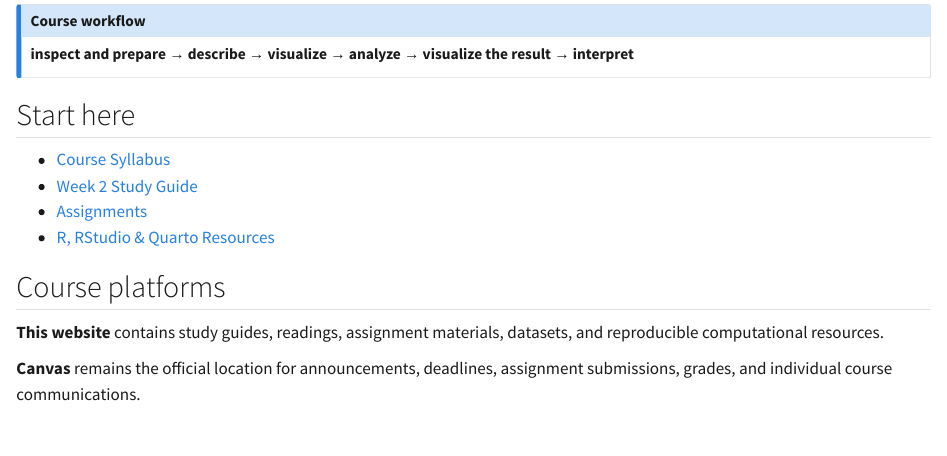
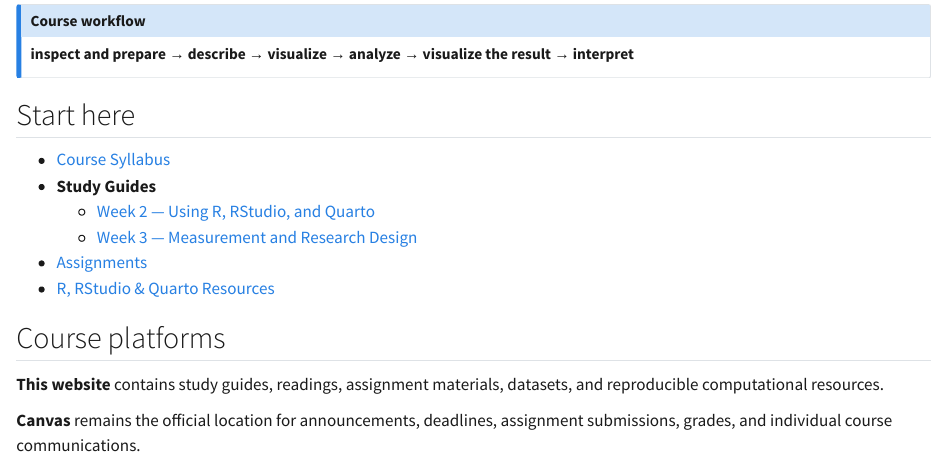
Before and after one commit to ZCJing2022/ANTH418-anthropological-statistics, a Quarto document (index.qmd): the page in a window 1100 px wide, from 220 px down. Rendered offline with R 4.5, knitr and Pandoc in place of Quarto, with nearby package versions.

Commit message:
Update homepage with Week 3 study guide

```diff
--- a/index.qmd
+++ b/index.qmd
@@ -15,7 +15,9 @@ This course develops practical statistical thinking for archaeology and anthropo
 ## Start here
 
 - [Course Syllabus](syllabus.qmd)
-- [Week 2 Study Guide](weeks/week02.qmd)
+- **Study Guides**
+  - [Week 2 — Using R, RStudio, and Quarto](weeks/week02.qmd)
+  - [Week 3 — Measurement and Research Design](weeks/week03.qmd)
 - [Assignments](assignments/index.qmd)
 - [R, RStudio & Quarto Resources](resources/index.qmd)
 
```
Also changed, not shown: docs/search.json, 1 other file.
